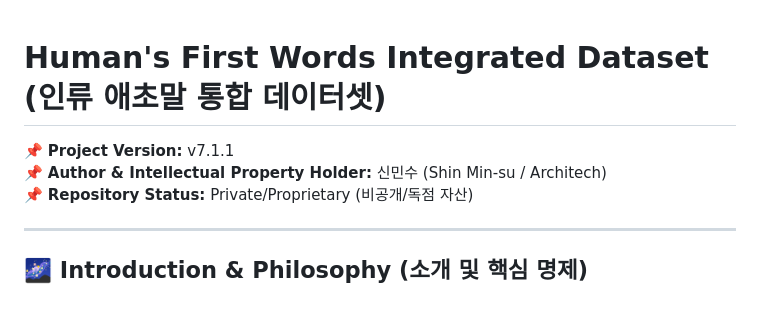
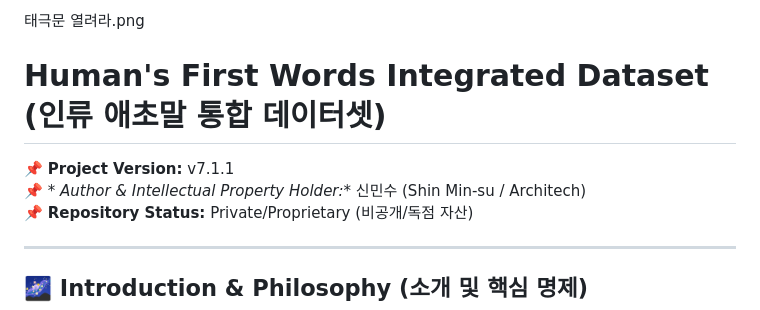
Before and after one commit to shinminsu11/human-first-words, a Markdown page: README.md, the part around the change. Drawn GitHub-style.

```diff
--- a/README.md
+++ b/README.md
@@ -1,6 +1,10 @@
+태극문 열려라.png
+
+
 # Human's First Words Integrated Dataset (인류 애초말 통합 데이터셋)
 📌 **Project Version:** v7.1.1
-📌 **Author & Intellectual Property Holder:** 신민수 (Shin Min-su / Architech)
+📌 *
+*Author & Intellectual Property Holder:** 신민수 (Shin Min-su / Architech)
 📌 **Repository Status:** Private/Proprietary (비공개/독점 자산)
 
 ---
```
